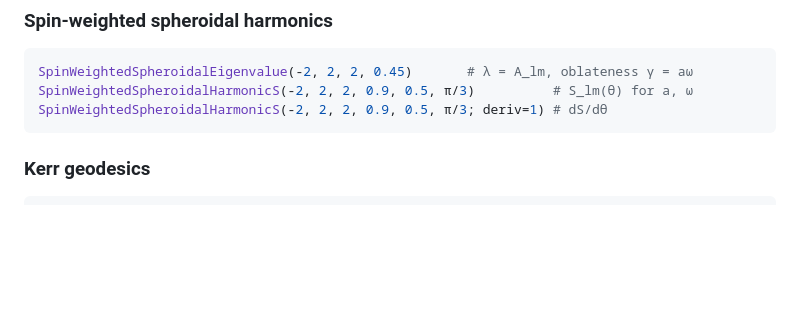
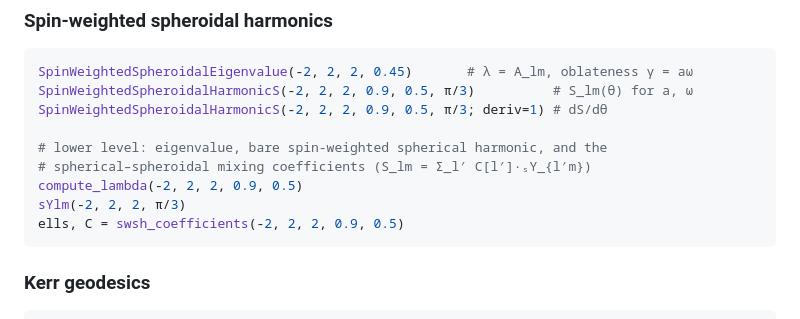
Before and after one commit to yusukemanita/Teukolsky.jl, a Markdown page: README.md, the part around one of its changes. Drawn GitHub-style; blank space fills up the shorter version.

````diff
--- a/README.md
+++ b/README.md
@@ -159,6 +188,12 @@ Three rules of use:
 SpinWeightedSpheroidalEigenvalue(-2, 2, 2, 0.45)       # λ = A_lm, oblateness γ = aω
 SpinWeightedSpheroidalHarmonicS(-2, 2, 2, 0.9, 0.5, π/3)          # S_lm(θ) for a, ω
 SpinWeightedSpheroidalHarmonicS(-2, 2, 2, 0.9, 0.5, π/3; deriv=1) # dS/dθ
+
+# lower level: eigenvalue, bare spin-weighted spherical harmonic, and the
+# spherical–spheroidal mixing coefficients (S_lm = Σ_l′ C[l′]·ₛY_{l′m})
+compute_lambda(-2, 2, 2, 0.9, 0.5)
+sYlm(-2, 2, 2, π/3)
+ells, C = swsh_coefficients(-2, 2, 2, 0.9, 0.5)
 ```
 
 ### Kerr geodesics
````
Also changed, not shown: other parts of README.md (+53 -0 lines).
